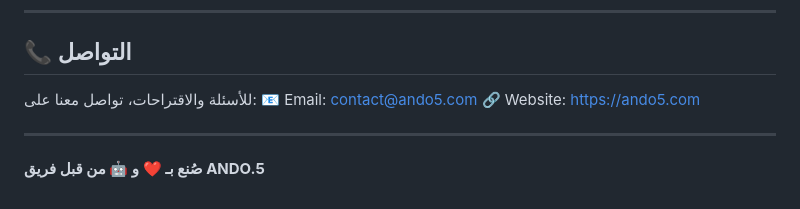
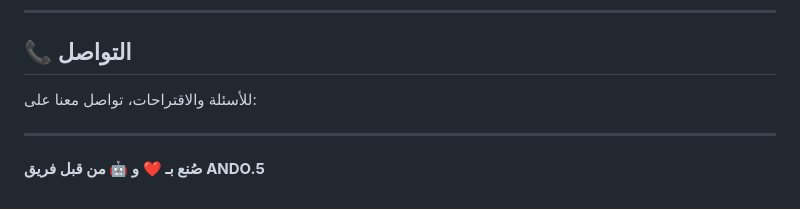
Before and after one commit to ando09090908-ctrl/ANDO.5, a Markdown page: README.md, the part around the change. GitHub-like rendering.

```diff
--- a/README.md
+++ b/README.md
@@ -245,8 +245,6 @@ python AI.py --debug
 ## 📞 التواصل
 
 للأسئلة والاقتراحات، تواصل معنا على:
-📧 Email: contact@ando5.com
-🔗 Website: https://ando5.com
 
 ---
 
```
